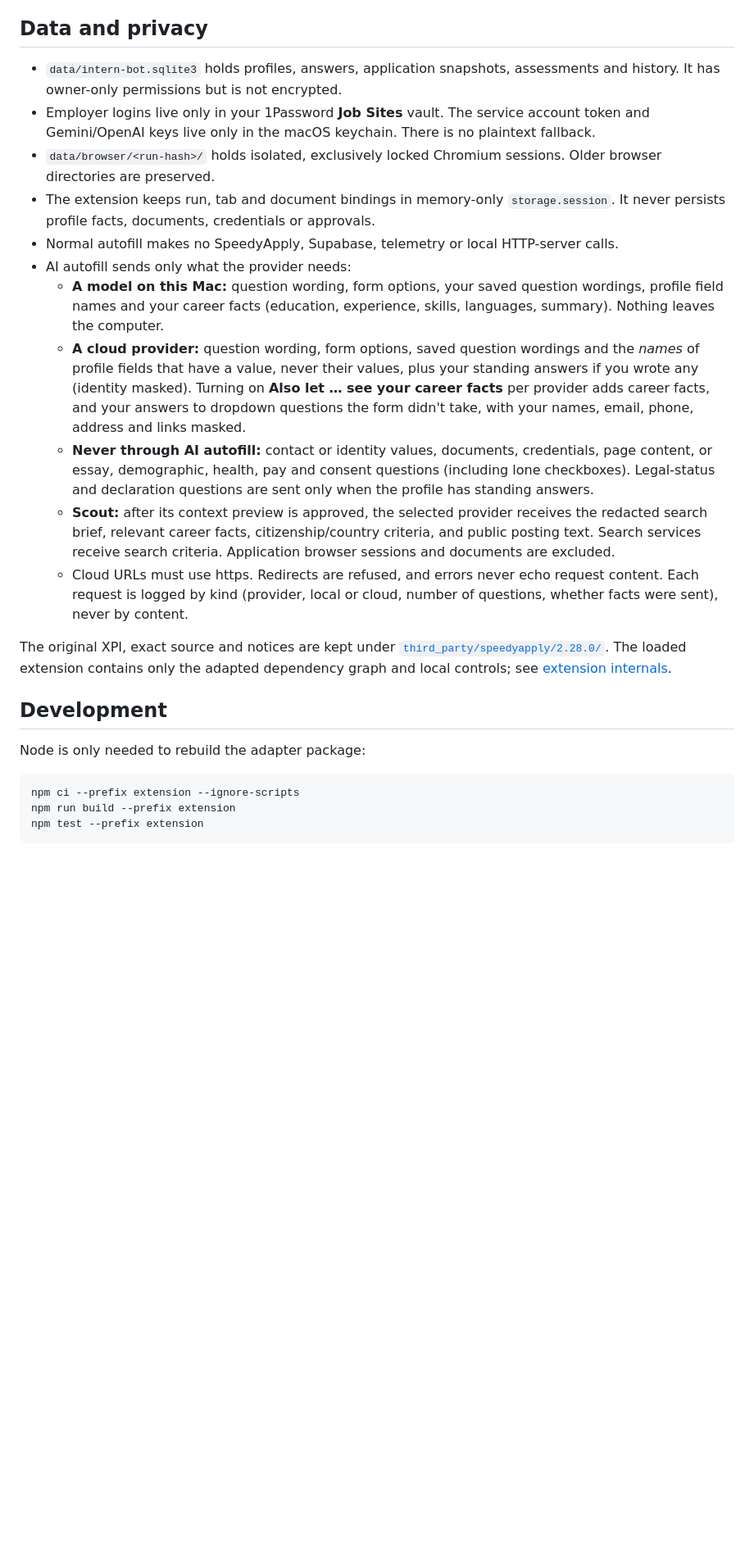
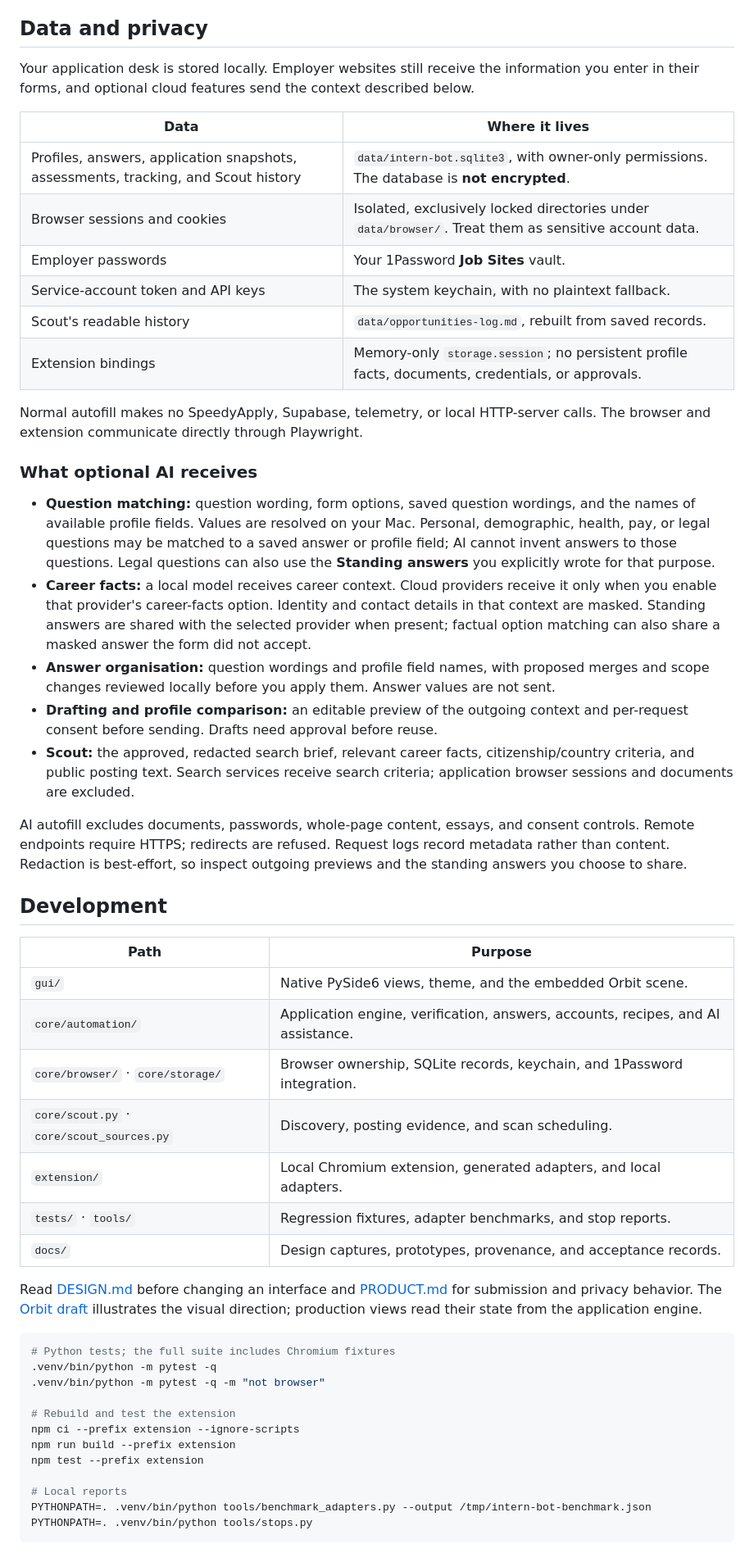
Before and after one commit to SamoyedCodes/Intern-Bot, a Markdown page: README.md, the part around one of its changes. Shown at 82% size. Rendered like a GitHub page; blank space fills up the shorter version.

````diff
--- a/README.md
+++ b/README.md
@@ -136,27 +146,55 @@ The app follows the macOS light or dark appearance. Closing it closes the browse
 
 ## Data and privacy
 
-- `data/intern-bot.sqlite3` holds profiles, answers, application snapshots, assessments and history. It has owner-only permissions but is not encrypted.
-- Employer logins live only in your 1Password **Job Sites** vault. The service account token and Gemini/OpenAI keys live only in the macOS keychain. There is no plaintext fallback.
-- `data/browser/<run-hash>/` holds isolated, exclusively locked Chromium sessions. Older browser directories are preserved.
-- The extension keeps run, tab and document bindings in memory-only `storage.session`. It never persists profile facts, documents, credentials or approvals.
-- Normal autofill makes no SpeedyApply, Supabase, telemetry or local HTTP-server calls.
-- AI autofill sends only what the provider needs:
-  - **A model on this Mac:** question wording, form options, your saved question wordings, profile field names and your career facts (education, experience, skills, languages, summary). Nothing leaves the computer.
-  - **A cloud provider:** question wording, form options, saved question wordings and the *names* of profile fields that have a value, never their values, plus your standing answers if you wrote any (identity masked). Turning on **Also let … see your career facts** per provider adds career facts, and your answers to dropdown questions the form didn't take, with your names, email, phone, address and links masked.
-  - **Never through AI autofill:** contact or identity values, documents, credentials, page content, or essay, demographic, health, pay and consent questions (including lone checkboxes). Legal-status and declaration questions are sent only when the profile has standing answers.
-  - **Scout:** after its context preview is approved, the selected provider receives the redacted search brief, relevant career facts, citizenship/country criteria, and public posting text. Search services receive search criteria. Application browser sessions and documents are excluded.
-  - Cloud URLs must use https. Redirects are refused, and errors never echo request content. Each request is logged by kind (provider, local or cloud, number of questions, whether facts were sent), never by content.
+Your application desk is stored locally. Employer websites still receive the information you enter in their forms, and optional cloud features send the context described below.
 
-The original XPI, exact source and notices are kept under [`third_party/speedyapply/2.28.0/`](third_party/speedyapply/2.28.0/). The loaded extension contains only the adapted dependency graph and local controls; see [extension internals](extension/README.md).
+| Data | Where it lives |
+| --- | --- |
+| Profiles, answers, application snapshots, assessments, tracking, and Scout history | `data/intern-bot.sqlite3`, with owner-only permissions. The database is **not encrypted**. |
+| Browser sessions and cookies | Isolated, exclusively locked directories under `data/browser/`. Treat them as sensitive account data. |
+| Employer passwords | Your 1Password **Job Sites** vault. |
+| Service-account token and API keys | The system keychain, with no plaintext fallback. |
+| Scout's readable history | `data/opportunities-log.md`, rebuilt from saved records. |
+| Extension bindings | Memory-only `storage.session`; no persistent profile facts, documents, credentials, or approvals. |
+
+Normal autofill makes no SpeedyApply, Supabase, telemetry, or local HTTP-server calls. The browser and extension communicate directly through Playwright.
+
+### What optional AI receives
+
+- **Question matching:** question wording, form options, saved question wordings, and the names of available profile fields. Values are resolved on your Mac. Personal, demographic, health, pay, or legal questions may be matched to a saved answer or profile field; AI cannot invent answers to those questions. Legal questions can also use the **Standing answers** you explicitly wrote for that purpose.
+- **Career facts:** a local model receives career context. Cloud providers receive it only when you enable that provider's career-facts option. Identity and contact details in that context are masked. Standing answers are shared with the selected provider when present; factual option matching can also share a masked answer the form did not accept.
+- **Answer organisation:** question wordings and profile field names, with proposed merges and scope changes reviewed locally before you apply them. Answer values are not sent.
+- **Drafting and profile comparison:** an editable preview of the outgoing context and per-request consent before sending. Drafts need approval before reuse.
+- **Scout:** the approved, redacted search brief, relevant career facts, citizenship/country criteria, and public posting text. Search services receive search criteria; application browser sessions and documents are excluded.
+
+AI autofill excludes documents, passwords, whole-page content, essays, and consent controls. Remote endpoints require HTTPS; redirects are refused. Request logs record metadata rather than content. Redaction is best-effort, so inspect outgoing previews and the standing answers you choose to share.
 
 ## Development
 
-Node is only needed to rebuild the adapter package:
+| Path | Purpose |
+| --- | --- |
+| `gui/` | Native PySide6 views, theme, and the embedded Orbit scene. |
+| `core/automation/` | Application engine, verification, answers, accounts, recipes, and AI assistance. |
+| `core/browser/` · `core/storage/` | Browser ownership, SQLite records, keychain, and 1Password integration. |
+| `core/scout.py` · `core/scout_sources.py` | Discovery, posting evidence, and scan scheduling. |
+| `extension/` | Local Chromium extension, generated adapters, and local adapters. |
+| `tests/` · `tools/` | Regression fixtures, adapter benchmarks, and stop reports. |
+| `docs/` | Design captures, prototypes, provenance, and acceptance records. |
+
+Read [DESIGN.md](DESIGN.md) before changing an interface and [PRODUCT.md](PRODUCT.md) for submission and privacy behavior. The [Orbit draft](docs/design-drafts/stage/index.html?d=orbit) illustrates the visual direction; production views read their state from the application engine.
 
 ```sh
+# Python tests; the full suite includes Chromium fixtures
+.venv/bin/python -m pytest -q
+.venv/bin/python -m pytest -q -m "not browser"
+
+# Rebuild and test the extension
 npm ci --prefix extension --ignore-scripts
 npm run build --prefix extension
 npm test --prefix extension
+
+# Local reports
+PYTHONPATH=. .venv/bin/python tools/benchmark_adapters.py --output /tmp/intern-bot-benchmark.json
+PYTHONPATH=. .venv/bin/python tools/stops.py
 ```
 
````
Also changed, not shown: other parts of README.md (+98 -103 lines), docs/design/readme-orbit-banner.gif (added), 1 other file.
